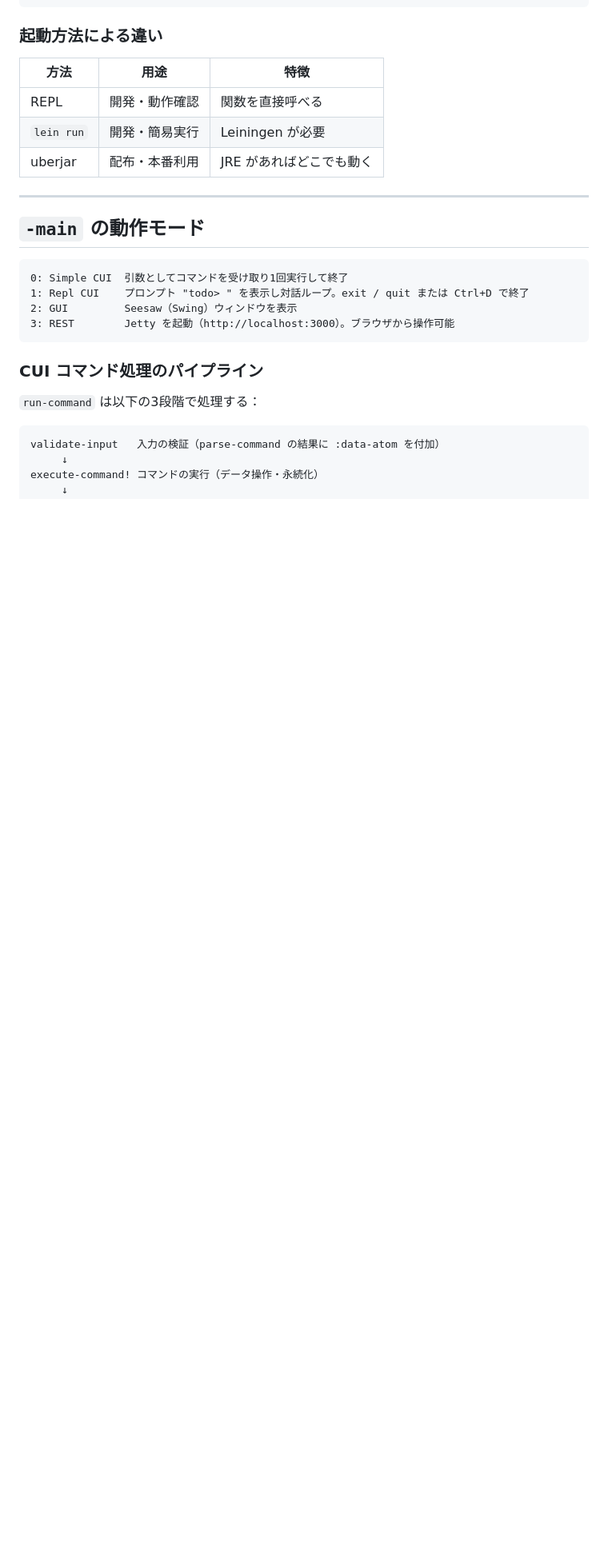
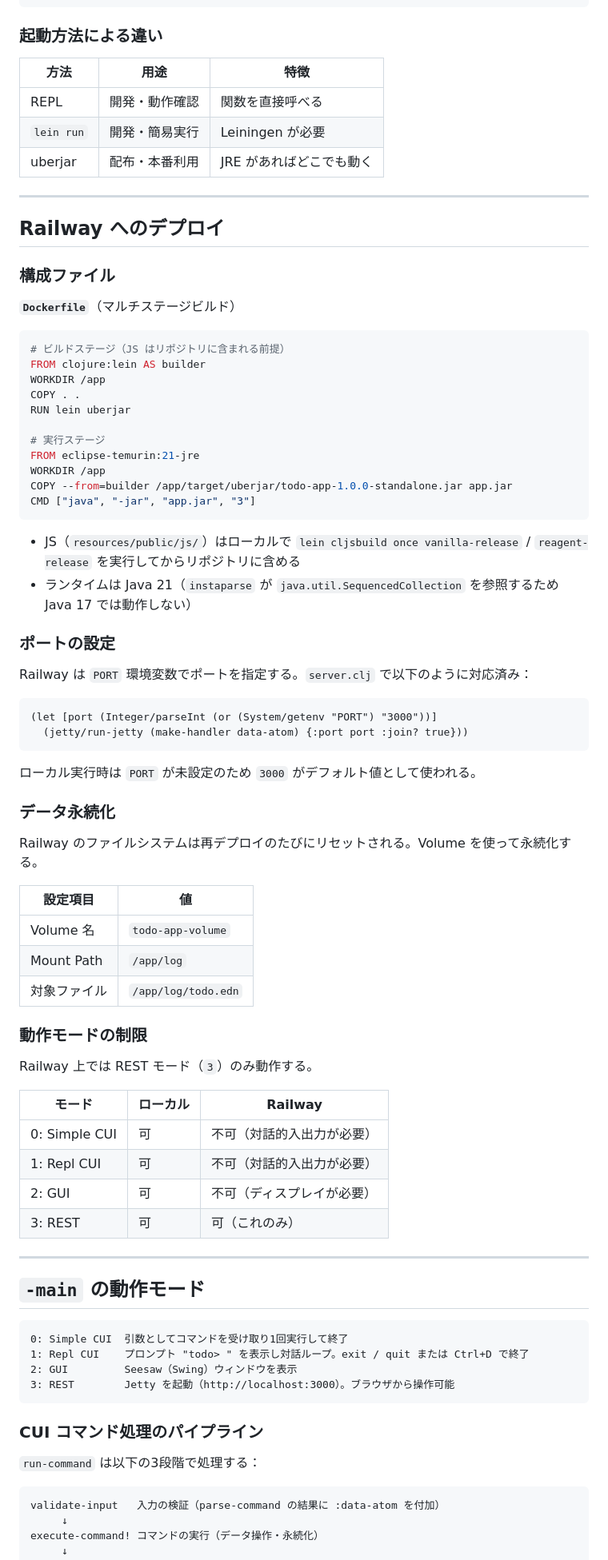
Before and after one commit to gt-326/todo-app, a Markdown page: OVERVIEW.md, the part around the change. Shown at 80% size. GitHub-like rendering; blank space fills up the shorter version.

Commit message:
コミット漏れ

````diff
--- a/OVERVIEW.md
+++ b/OVERVIEW.md
@@ -147,6 +147,63 @@ lein cljsbuild once reagent-release
 | REPL | 開発・動作確認 | 関数を直接呼べる |
 | `lein run` | 開発・簡易実行 | Leiningen が必要 |
 | uberjar | 配布・本番利用 | JRE があればどこでも動く |
+
+---
+
+## Railway へのデプロイ
+
+### 構成ファイル
+
+**`Dockerfile`**（マルチステージビルド）
+
+```dockerfile
+# ビルドステージ（JS はリポジトリに含まれる前提）
+FROM clojure:lein AS builder
+WORKDIR /app
+COPY . .
+RUN lein uberjar
+
+# 実行ステージ
+FROM eclipse-temurin:21-jre
+WORKDIR /app
+COPY --from=builder /app/target/uberjar/todo-app-1.0.0-standalone.jar app.jar
+CMD ["java", "-jar", "app.jar", "3"]
+```
+
+- JS（`resources/public/js/`）はローカルで `lein cljsbuild once vanilla-release` / `reagent-release` を実行してからリポジトリに含める
+- ランタイムは Java 21（`instaparse` が `java.util.SequencedCollection` を参照するため Java 17 では動作しない）
+
+### ポートの設定
+
+Railway は `PORT` 環境変数でポートを指定する。`server.clj` で以下のように対応済み：
+
+```clojure
+(let [port (Integer/parseInt (or (System/getenv "PORT") "3000"))]
+  (jetty/run-jetty (make-handler data-atom) {:port port :join? true}))
+```
+
+ローカル実行時は `PORT` が未設定のため `3000` がデフォルト値として使われる。
+
+### データ永続化
+
+Railway のファイルシステムは再デプロイのたびにリセットされる。Volume を使って永続化する。
+
+| 設定項目 | 値 |
+|---|---|
+| Volume 名 | `todo-app-volume` |
+| Mount Path | `/app/log` |
+| 対象ファイル | `/app/log/todo.edn` |
+
+### 動作モードの制限
+
+Railway 上では REST モード（`3`）のみ動作する。
+
+| モード | ローカル | Railway |
+|---|---|---|
+| 0: Simple CUI | 可 | 不可（対話的入出力が必要） |
+| 1: Repl CUI | 可 | 不可（対話的入出力が必要） |
+| 2: GUI | 可 | 不可（ディスプレイが必要） |
+| 3: REST | 可 | 可（これのみ） |
 
 ---
 
````
